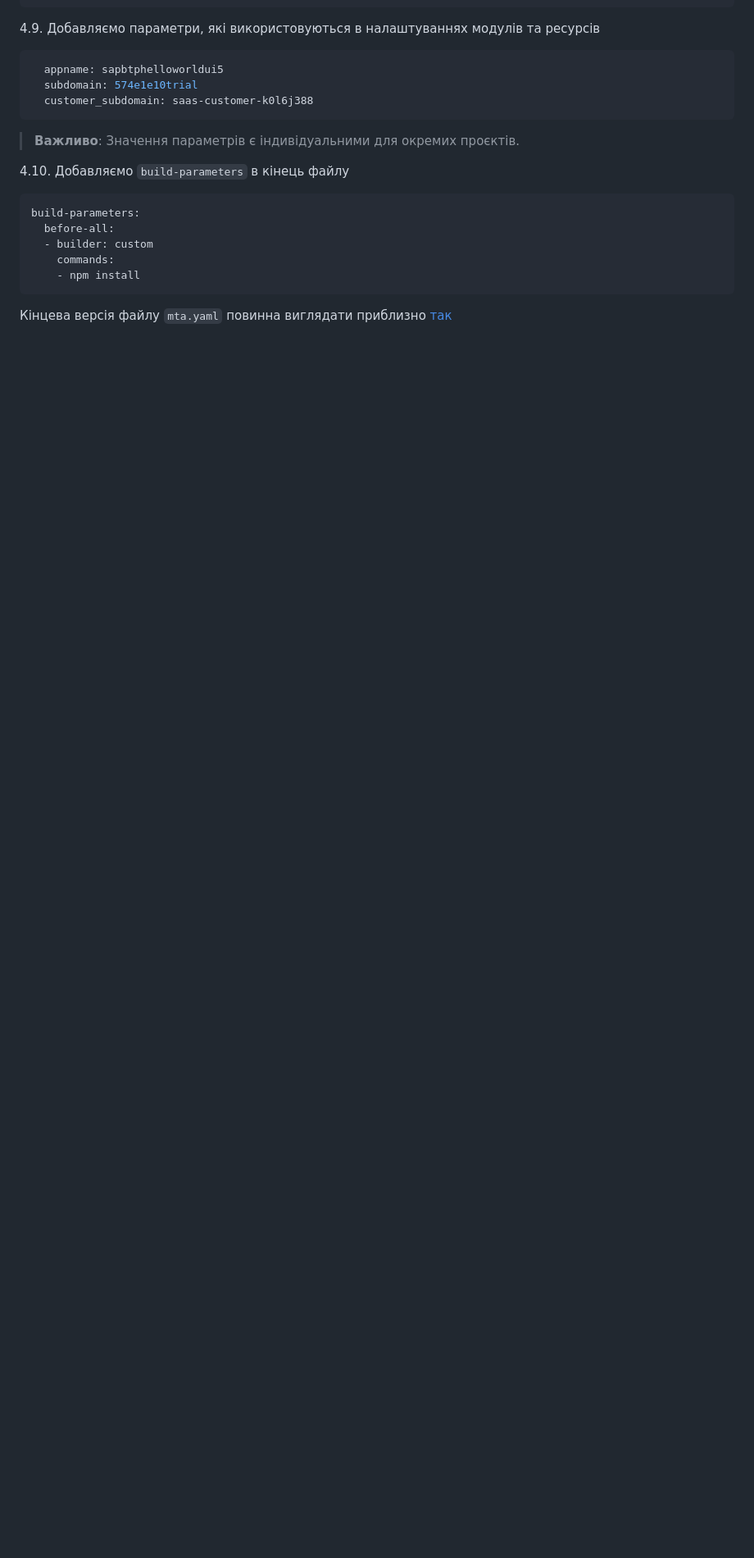
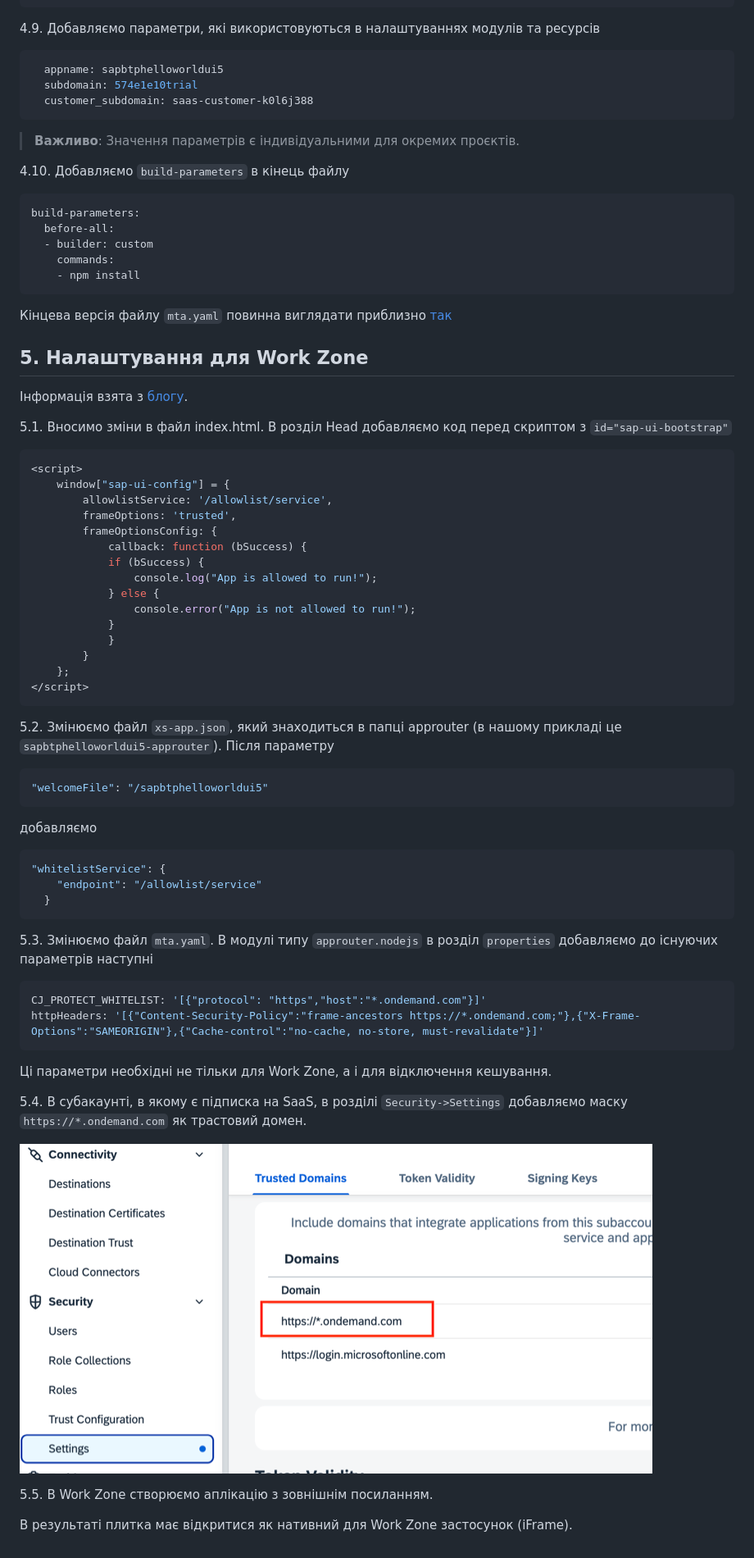
Before and after one commit to yuray76/saasDemo, a Markdown page: README.md, the part around the change printed below. Shown: that part at 82% size. Rendered like a GitHub page; pictures changed too: screens/08.png (added); blank space fills up the shorter version.

Commit message:
Add settings for Work Zone

````diff
--- a/README.md
+++ b/README.md
@@ -210,3 +211,53 @@ build-parameters:
 
 Кінцева версія файлу `mta.yaml` повинна виглядати приблизно
 [так](helloworldui5_saas/mta.yaml)
+
+## 5. Налаштування для Work Zone
+
+Інформація взята з [блогу](https://community.sap.com/t5/technology-blogs-by-members/integrate-app-into-work-zone-from-a-different-subaccount/ba-p/13584425).
+
+5.1. Вносимо зміни в файл index.html. В розділ Head добавляємо код перед скриптом з `id="sap-ui-bootstrap"`
+```properties
+<script>
+    window["sap-ui-config"] = {
+        allowlistService: '/allowlist/service',
+        frameOptions: 'trusted',
+        frameOptionsConfig: {
+            callback: function (bSuccess) {
+	        if (bSuccess) {
+	            console.log("App is allowed to run!");
+	        } else {
+	            console.error("App is not allowed to run!");
+	        }
+            }
+        }
+    };
+</script>
+```
+
+5.2. Змінюємо файл `xs-app.json`, який знаходиться в папці approuter (в нашому прикладі це `sapbtphelloworldui5-approuter`).
+Після параметру
+```properties
+"welcomeFile": "/sapbtphelloworldui5"
+```
+добавляємо
+```properties
+"whitelistService": {
+    "endpoint": "/allowlist/service"
+  }
+```
+5.3. Змінюємо файл `mta.yaml`. В модулі типу `approuter.nodejs` в розділ `properties` добавляємо до існуючих параметрів наступні
+```properties
+CJ_PROTECT_WHITELIST: '[{"protocol": "https","host":"*.ondemand.com"}]'
+httpHeaders: '[{"Content-Security-Policy":"frame-ancestors https://*.ondemand.com;"},{"X-Frame-Options":"SAMEORIGIN"},{"Cache-control":"no-cache, no-store, must-revalidate"}]'
+```
+
+Ці параметри необхідні не тільки для Work Zone, а і для відключення кешування.
+
+5.4. В субакаунті, в якому є підписка на SaaS, в розділі `Security->Settings` добавляємо маску `https://*.ondemand.com` як трастовий домен.
+
+![Trusted Domain](./screens/08.png)
+
+5.5. В Work Zone створюємо аплікацію з зовнішнім посиланням.
+
+В результаті плитка має відкритися як нативний для Work Zone застосунок (iFrame).
````
Also changed, not shown: other parts of README.md (+1 -0 lines), 3 other files.
